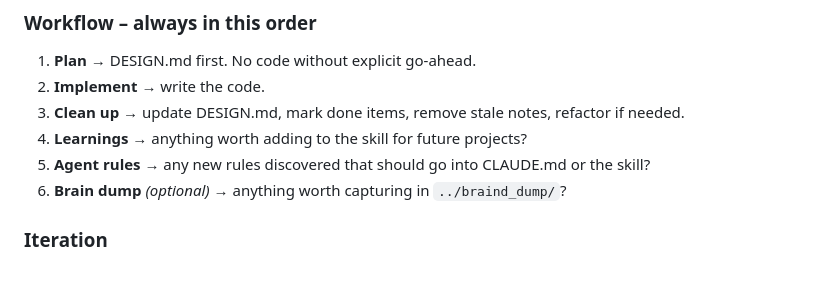
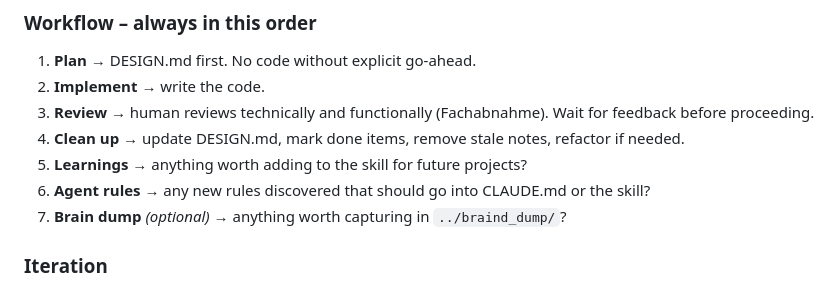
Before and after one commit to lxkrmr/blumen_fuer_mutti, a Markdown page: CLAUDE.md, the part around the change. Rendered like a GitHub page.

Commit message:
chore: rule - human will test and gives feedback after implemtation

```diff
--- a/CLAUDE.md
+++ b/CLAUDE.md
@@ -71,10 +71,11 @@ The human starts the server. The AI does not run `python3 -m http.server` or sim
 
 1. **Plan** → DESIGN.md first. No code without explicit go-ahead.
 2. **Implement** → write the code.
-3. **Clean up** → update DESIGN.md, mark done items, remove stale notes, refactor if needed.
-4. **Learnings** → anything worth adding to the skill for future projects?
-5. **Agent rules** → any new rules discovered that should go into CLAUDE.md or the skill?
-6. **Brain dump** *(optional)* → anything worth capturing in `../braind_dump/`?
+3. **Review** → human reviews technically and functionally (Fachabnahme). Wait for feedback before proceeding.
+4. **Clean up** → update DESIGN.md, mark done items, remove stale notes, refactor if needed.
+5. **Learnings** → anything worth adding to the skill for future projects?
+6. **Agent rules** → any new rules discovered that should go into CLAUDE.md or the skill?
+7. **Brain dump** *(optional)* → anything worth capturing in `../braind_dump/`?
 
 ### Iteration
 - Small steps, each committable independently
```
